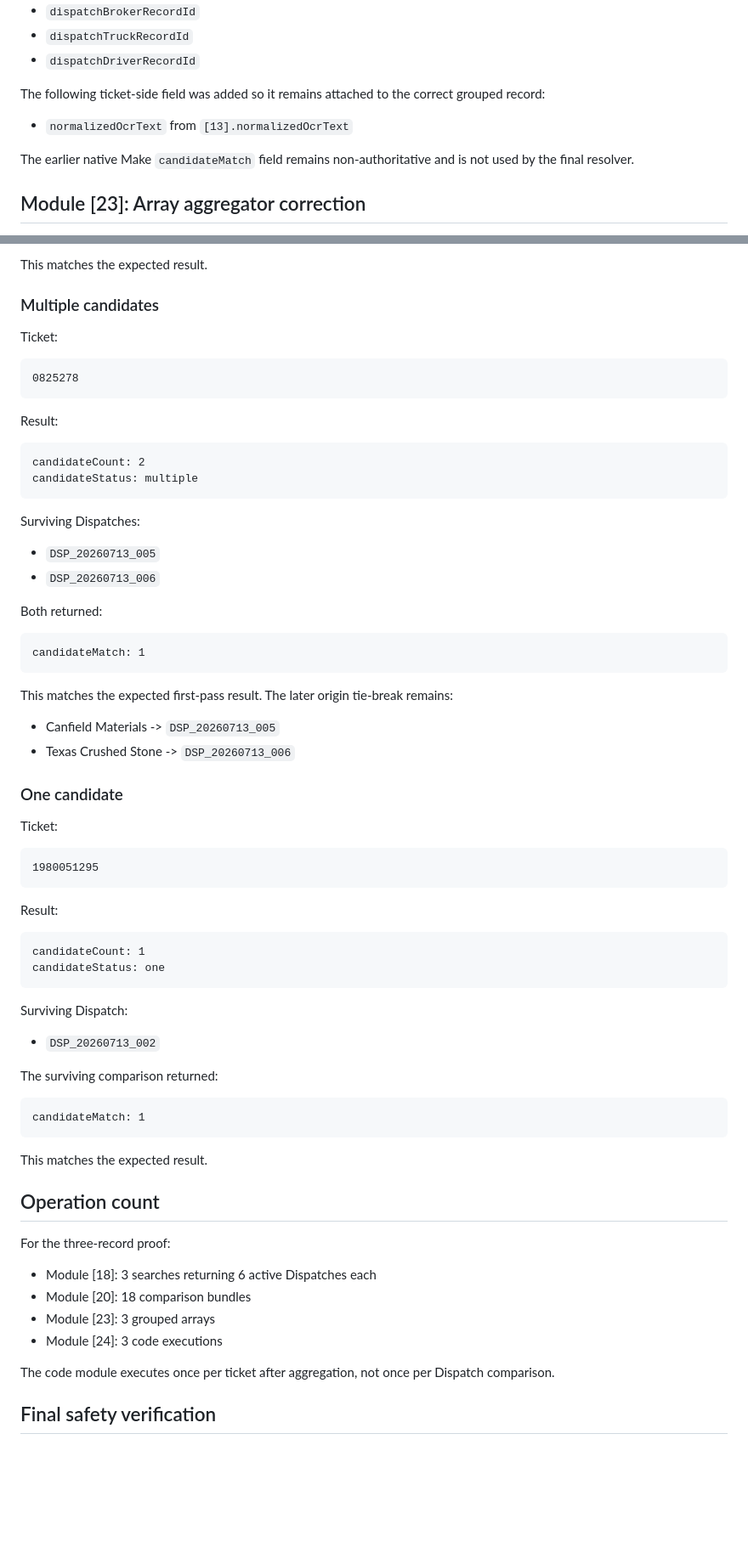
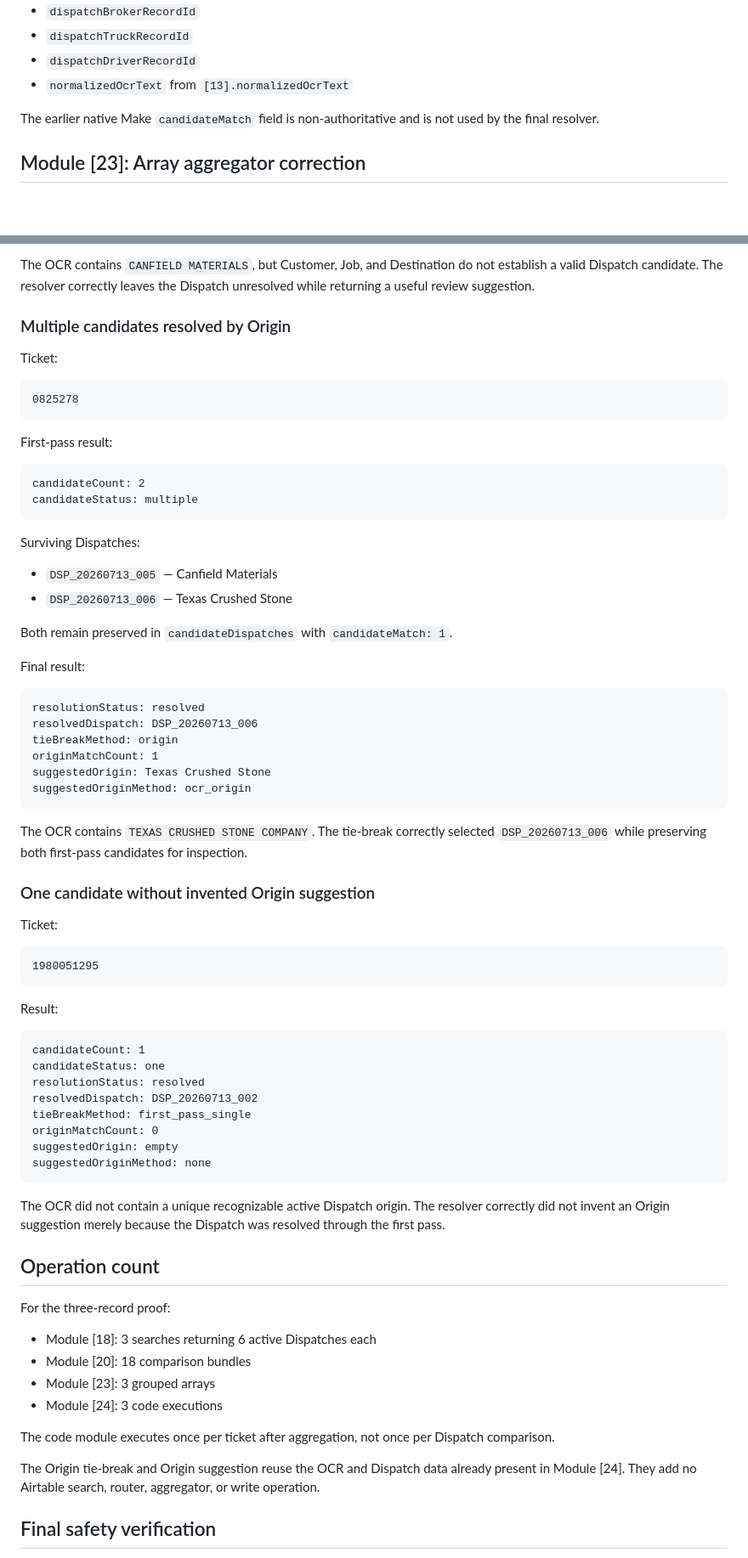
Before and after one commit to punkrocknerdgirl/diane, a Markdown page: docs/build-logs/2026-07-25-D20-scenario-04-dispatch-candidate-resolution.md, 2 parts joined by grey strips. Shown at 85% size. GitHub-like rendering; blank space fills up the shorter version.

````diff
--- a/docs/build-logs/2026-07-25-D20-scenario-04-dispatch-candidate-resolution.md
+++ b/docs/build-logs/2026-07-25-D20-scenario-04-dispatch-candidate-resolution.md
@@ -74,12 +76,9 @@ Module [20] continues to carry the Dispatch comparison package, including:
 - `dispatchBrokerRecordId`
 - `dispatchTruckRecordId`
 - `dispatchDriverRecordId`
-
-The following ticket-side field was added so it remains attached to the correct grouped record:
-
 - `normalizedOcrText` from `[13].normalizedOcrText`
 
-The earlier native Make `candidateMatch` field remains non-authoritative and is not used by the final resolver.
+The earlier native Make `candidateMatch` field is non-authoritative and is not used by the final resolver.
 
 ## Module [23]: Array aggregator correction
 
@@ -163,8 +215,8 @@ candidateDispatches: empty
 ```
 
-This matches the expected result.
+The OCR contains `CANFIELD MATERIALS`, but Customer, Job, and Destination do not establish a valid Dispatch candidate. The resolver correctly leaves the Dispatch unresolved while returning a useful review suggestion.
 
-### Multiple candidates
+### Multiple candidates resolved by Origin
 
 Ticket:
 
@@ -172,7 +224,7 @@ Ticket:
 0825278
 ```
 
-Result:
+First-pass result:
 
 ```text
 candidateCount: 2
@@ -181,21 +233,25 @@ candidateStatus: multiple
 
 Surviving Dispatches:
 
-- `DSP_20260713_005`
-- `DSP_20260713_006`
+- `DSP_20260713_005` — Canfield Materials
+- `DSP_20260713_006` — Texas Crushed Stone
 
-Both returned:
+Both remain preserved in `candidateDispatches` with `candidateMatch: 1`.
+
+Final result:
 
 ```text
-candidateMatch: 1
+resolutionStatus: resolved
+resolvedDispatch: DSP_20260713_006
+tieBreakMethod: origin
+originMatchCount: 1
+suggestedOrigin: Texas Crushed Stone
+suggestedOriginMethod: ocr_origin
 ```
 
-This matches the expected first-pass result. The later origin tie-break remains:
+The OCR contains `TEXAS CRUSHED STONE COMPANY`. The tie-break correctly selected `DSP_20260713_006` while preserving both first-pass candidates for inspection.
 
-- Canfield Materials -> `DSP_20260713_005`
-- Texas Crushed Stone -> `DSP_20260713_006`
-
-### One candidate
+### One candidate without invented Origin suggestion
 
 Ticket:
 
@@ -208,19 +264,15 @@ Result:
 ```text
 candidateCount: 1
 candidateStatus: one
+resolutionStatus: resolved
+resolvedDispatch: DSP_20260713_002
+tieBreakMethod: first_pass_single
+originMatchCount: 0
+suggestedOrigin: empty
+suggestedOriginMethod: none
 ```
 
-Surviving Dispatch:
-
-- `DSP_20260713_002`
-
-The surviving comparison returned:
-
-```text
-candidateMatch: 1
-```
-
-This matches the expected result.
+The OCR did not contain a unique recognizable active Dispatch origin. The resolver correctly did not invent an Origin suggestion merely because the Dispatch was resolved through the first pass.
 
 ## Operation count
 
@@ -232,6 +284,8 @@ For the three-record proof:
 - Module [24]: 3 code executions
 
 The code module executes once per ticket after aggregation, not once per Dispatch comparison.
+
+The Origin tie-break and Origin suggestion reuse the OCR and Dispatch data already present in Module [24]. They add no Airtable search, router, aggregator, or write operation.
 
 ## Final safety verification
 
````
Also changed, not shown: other parts of docs/build-logs/2026-07-25-D20-scenario-04-dispatch-candidate-resolution.md (+90 -34 lines).
